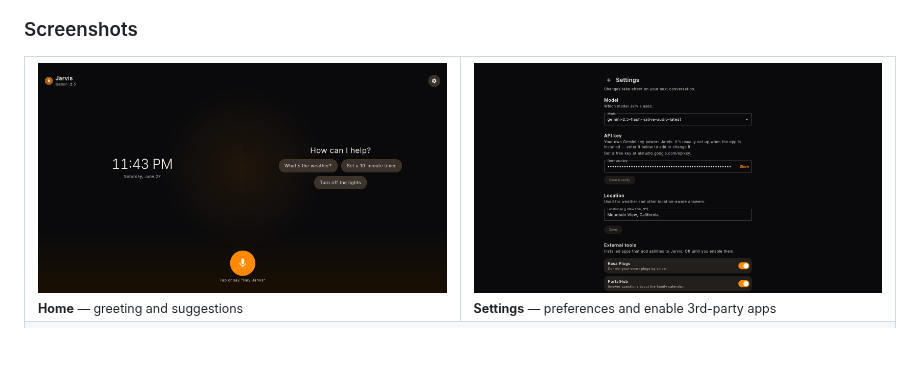
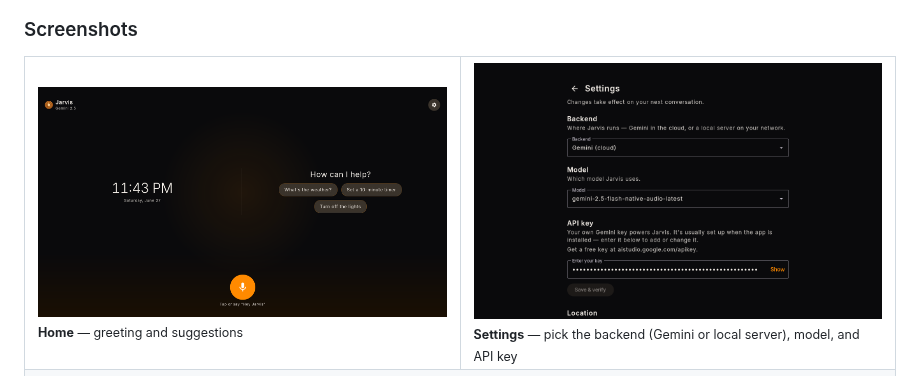
Before and after one commit to rudysev/portal-assistant, a Markdown page: README.md, the part around the change. Rendered like a GitHub page; pictures changed too: docs/img/screenshot-settings.png; blank space fills up the shorter version.

```diff
--- a/README.md
+++ b/README.md
@@ -18,7 +18,7 @@ The voice backend is a swappable seam — "Jarvis" is the assistant; **Settings
 <table>
   <tr>
     <td width="50%"><img src="docs/img/screenshot-home.png" alt="Idle home screen"><br><sub><b>Home</b> — greeting and suggestions</sub></td>
-    <td width="50%"><img src="docs/img/screenshot-settings.png" alt="Settings screen"><br><sub><b>Settings</b> — preferences and enable 3rd-party apps</sub></td>
+    <td width="50%"><img src="docs/img/screenshot-settings.png" alt="Settings screen"><br><sub><b>Settings</b> — pick the backend (Gemini or local server), model, and API key</sub></td>
   </tr>
   <tr>
     <td colspan="2"><img src="docs/img/screenshot-conversation.png" alt="Multi-turn conversation"><br><sub><b>Conversation</b> — multi-turn conversation with the assistant</sub></td>
```
Also changed, not shown: provisioning/README.md (+8 -3 lines).
